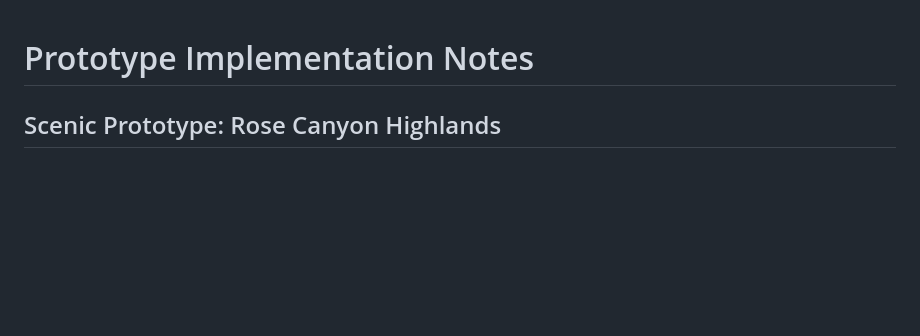
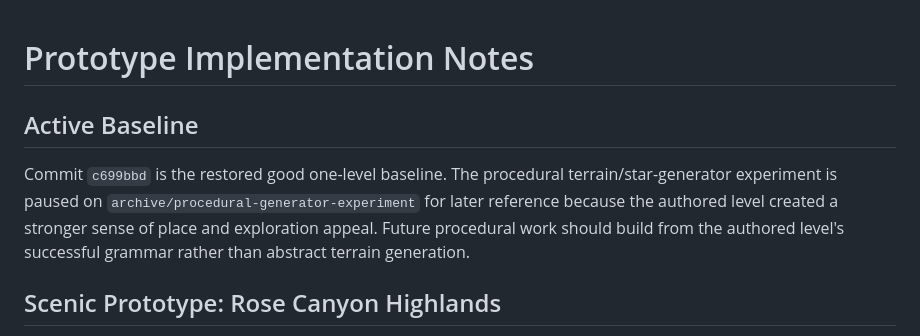
Before and after one commit to joellueders/look-over-here, a Markdown page: docs/implementation-notes.md, the part around the change. Drawn GitHub-style; blank space fills up the shorter version.

Commit message:
Document restored one-level baseline

```diff
--- a/docs/implementation-notes.md
+++ b/docs/implementation-notes.md
@@ -1,4 +1,13 @@
 # Prototype Implementation Notes
+
+## Active Baseline
+
+Commit `c699bbd` is the restored good one-level baseline. The procedural
+terrain/star-generator experiment is paused on
+`archive/procedural-generator-experiment` for later reference because the
+authored level created a stronger sense of place and exploration appeal.
+Future procedural work should build from the authored level's successful
+grammar rather than abstract terrain generation.
 
 ## Scenic Prototype: Rose Canyon Highlands
 
```
